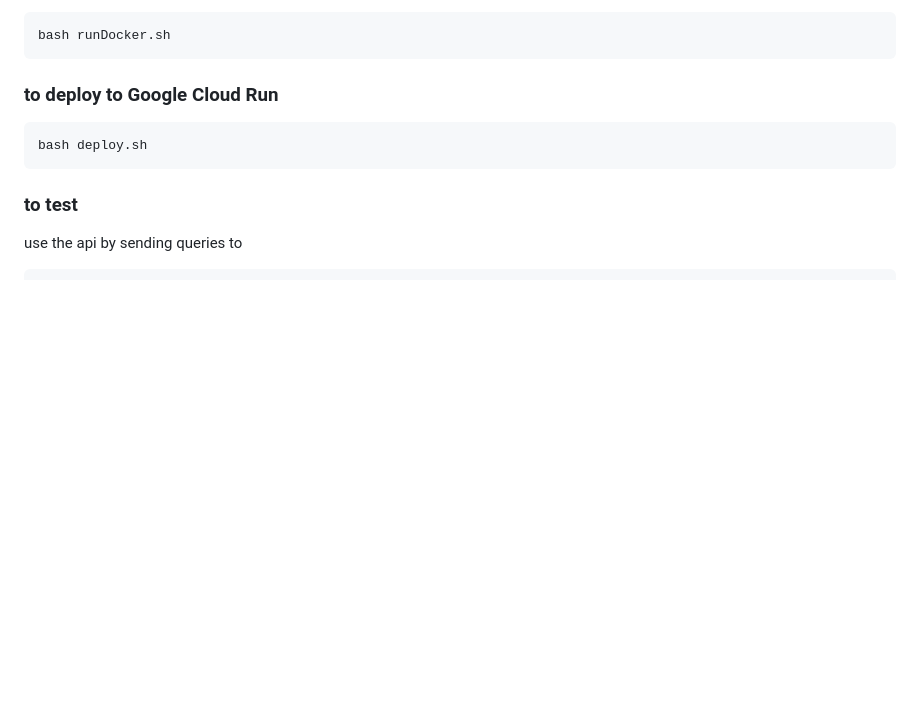
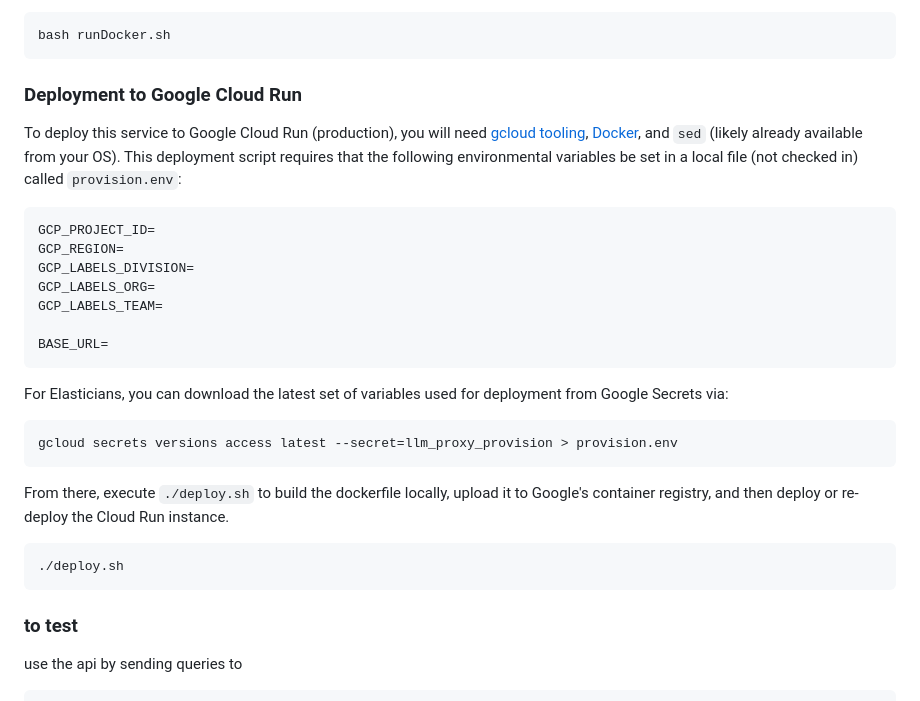
Before and after one commit to ty-elastic/ExpressOpenAIChatProxy, a Markdown page: README.md, the part around the change. GitHub-like rendering; blank space fills up the shorter version.

Commit message:
embelish README

````diff
--- a/README.md
+++ b/README.md
@@ -70,10 +70,29 @@ and then
 bash runDocker.sh
 ```
 
-### to deploy to Google Cloud Run
+### Deployment to Google Cloud Run
 
-```bash
-bash deploy.sh
+To deploy this service to Google Cloud Run (production), you will need [gcloud tooling](https://cloud.google.com/sdk/gcloud), [Docker](https://www.docker.com/products/docker-desktop/), and `sed` (likely already available from your OS). This deployment script requires that the following environmental variables be set in a local file (not checked in) called `provision.env`:
+
+```
+GCP_PROJECT_ID=
+GCP_REGION=
+GCP_LABELS_DIVISION=
+GCP_LABELS_ORG=
+GCP_LABELS_TEAM=
+
+BASE_URL=
+```
+
+For Elasticians, you can download the latest set of variables used for deployment from Google Secrets via:
+```
+gcloud secrets versions access latest --secret=llm_proxy_provision > provision.env
+```
+
+From there, execute `./deploy.sh` to build the dockerfile locally, upload it to Google's container registry, and then deploy or re-deploy the Cloud Run instance.
+
+```
+./deploy.sh
 ```
 
 ### to test
````
